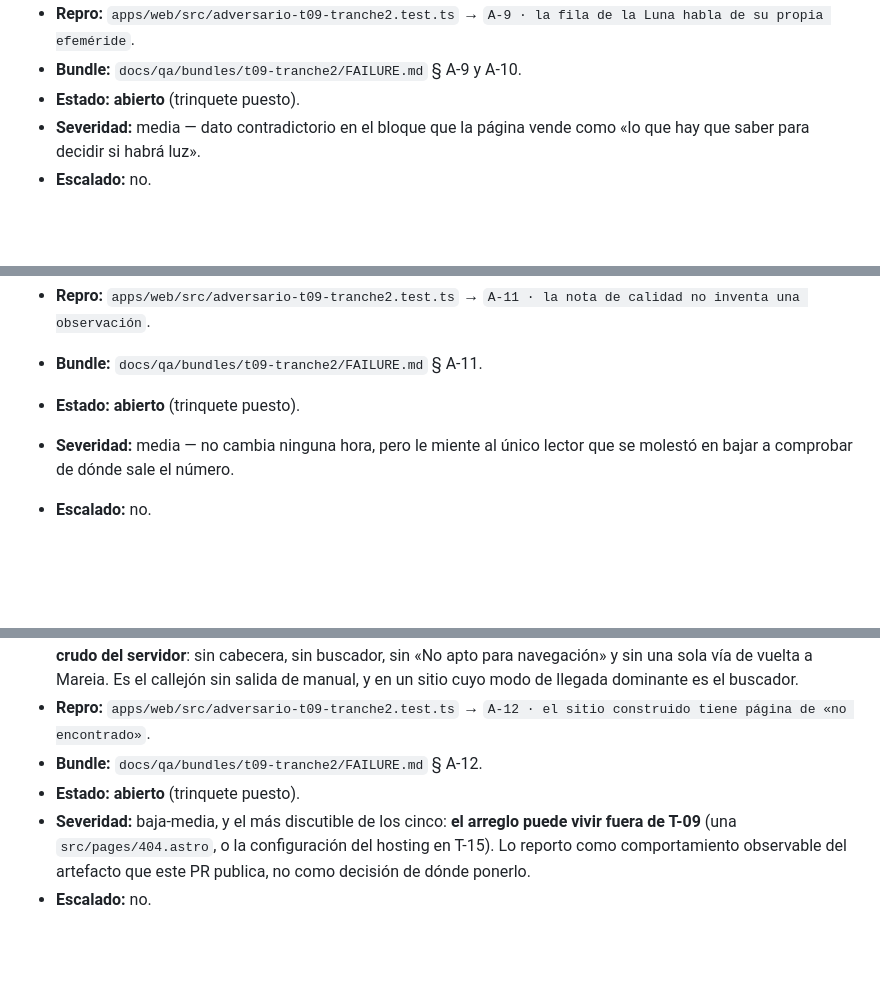
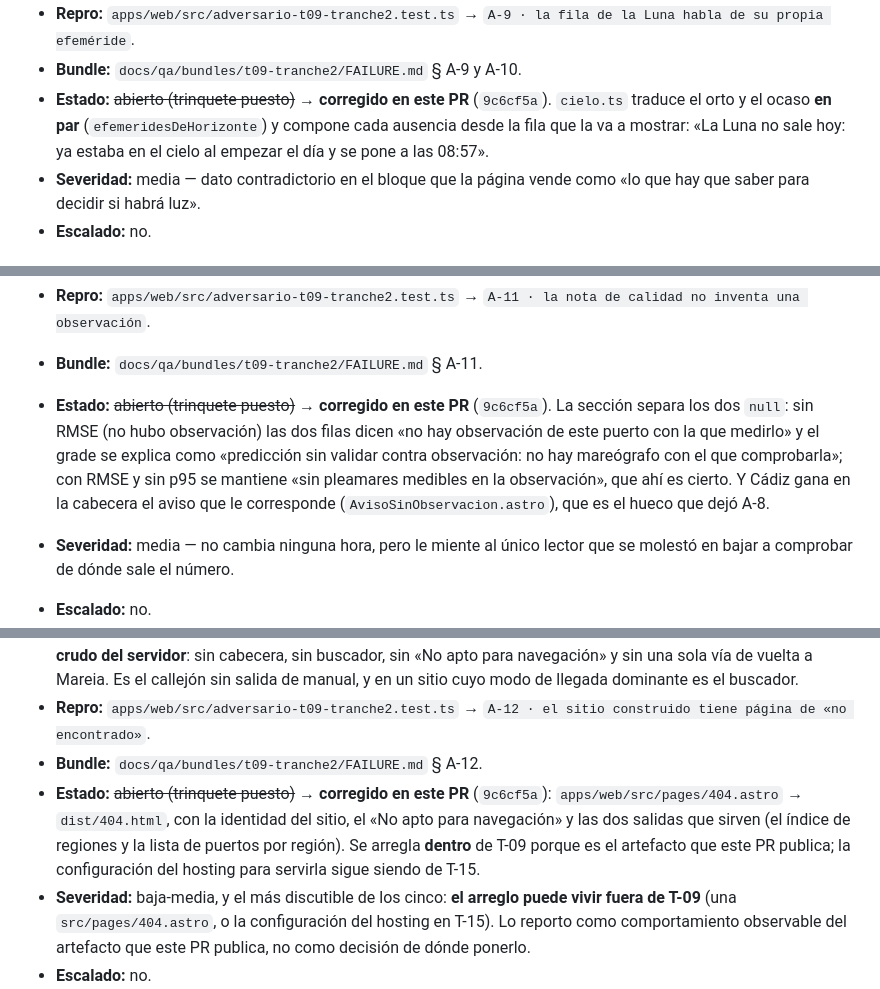
Before and after one commit to JavierCervilla/mareia, a Markdown page: docs/qa/informe-adversario-t09-tranche2.md, 3 parts joined by grey strips. Rendered like a GitHub page; blank space fills up the shorter version.

```diff
--- a/docs/qa/informe-adversario-t09-tranche2.md
+++ b/docs/qa/informe-adversario-t09-tranche2.md
@@ -120,7 +133,10 @@ peor sitio donde fallar.
 - **Repro:** `apps/web/src/adversario-t09-tranche2.test.ts` → `A-9 · la fila de la Luna habla de su
   propia efeméride`.
 - **Bundle:** `docs/qa/bundles/t09-tranche2/FAILURE.md` § A-9 y A-10.
-- **Estado:** **abierto** (trinquete puesto).
+- **Estado:** ~~abierto (trinquete puesto)~~ → **corregido en este PR** (`9c6cf5a`).
+  `cielo.ts` traduce el orto y el ocaso **en par** (`efemeridesDeHorizonte`) y compone cada ausencia
+  desde la fila que la va a mostrar: «La Luna no sale hoy: ya estaba en el cielo al empezar el día y
+  se pone a las 08:57».
 - **Severidad:** media — dato contradictorio en el bloque que la página vende como «lo que hay que
   saber para decidir si habrá luz».
 - **Escalado:** no.
@@ -181,7 +202,12 @@ peor sitio donde fallar.
 - **Repro:** `apps/web/src/adversario-t09-tranche2.test.ts` → `A-11 · la nota de calidad no inventa
   una observación`.
 - **Bundle:** `docs/qa/bundles/t09-tranche2/FAILURE.md` § A-11.
-- **Estado:** **abierto** (trinquete puesto).
+- **Estado:** ~~abierto (trinquete puesto)~~ → **corregido en este PR** (`9c6cf5a`). La
+  sección separa los dos `null`: sin RMSE (no hubo observación) las dos filas dicen «no hay
+  observación de este puerto con la que medirlo» y el grade se explica como «predicción sin validar
+  contra observación: no hay mareógrafo con el que comprobarla»; con RMSE y sin p95 se mantiene «sin
+  pleamares medibles en la observación», que ahí es cierto. Y Cádiz gana en la cabecera el aviso que
+  le corresponde (`AvisoSinObservacion.astro`), que es el hueco que dejó A-8.
 - **Severidad:** media — no cambia ninguna hora, pero le miente al único lector que se molestó en
   bajar a comprobar de dónde sale el número.
 - **Escalado:** no.
@@ -197,7 +223,11 @@ peor sitio donde fallar.
 - **Repro:** `apps/web/src/adversario-t09-tranche2.test.ts` → `A-12 · el sitio construido tiene
   página de «no encontrado»`.
 - **Bundle:** `docs/qa/bundles/t09-tranche2/FAILURE.md` § A-12.
-- **Estado:** **abierto** (trinquete puesto).
+- **Estado:** ~~abierto (trinquete puesto)~~ → **corregido en este PR** (`9c6cf5a`):
+  `apps/web/src/pages/404.astro` → `dist/404.html`, con la identidad del sitio, el «No apto para
+  navegación» y las dos salidas que sirven (el índice de regiones y la lista de puertos por región).
+  Se arregla **dentro** de T-09 porque es el artefacto que este PR publica; la configuración del
+  hosting para servirla sigue siendo de T-15.
 - **Severidad:** baja-media, y el más discutible de los cinco: **el arreglo puede vivir fuera de
   T-09** (una `src/pages/404.astro`, o la configuración del hosting en T-15). Lo reporto como
   comportamiento observable del artefacto que este PR publica, no como decisión de dónde ponerlo.
```
Also changed, not shown: other parts of docs/qa/informe-adversario-t09-tranche2.md (+45 -5 lines).
